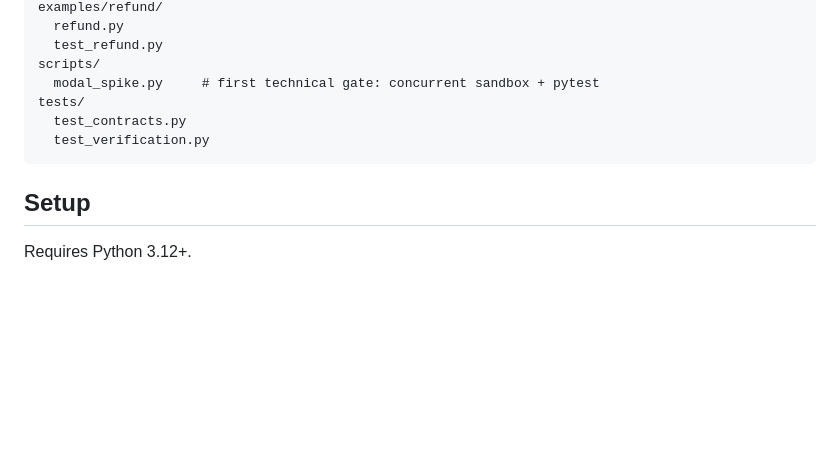
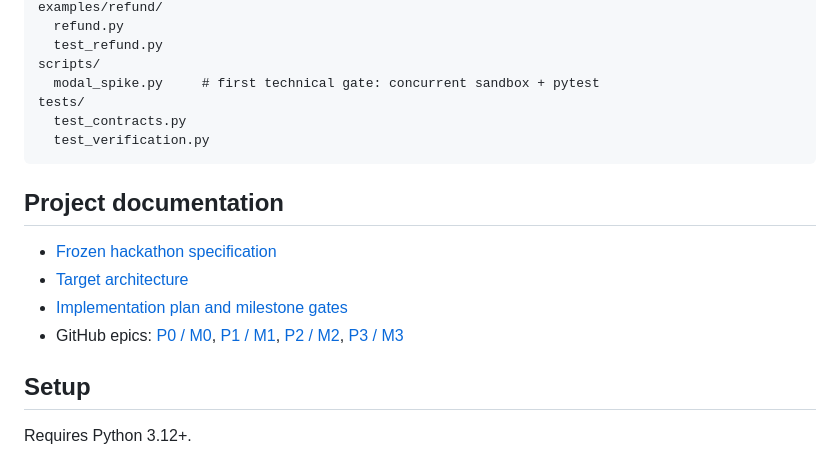
Before and after one commit to reverez/Tech-Europe-2026-PERJURY, a Markdown page: README.md, the part around the change. GitHub-like rendering; blank space fills up the shorter version.

Commit message:
docs: link architecture and implementation roadmap

````diff
--- a/README.md
+++ b/README.md
@@ -66,6 +66,13 @@ tests/
   test_verification.py
 ```
 
+## Project documentation
+
+- [Frozen hackathon specification](docs/SPEC.md)
+- [Target architecture](docs/ARCHITECTURE.md)
+- [Implementation plan and milestone gates](docs/IMPLEMENTATION_PLAN.md)
+- GitHub epics: [P0 / M0](../../issues/1), [P1 / M1](../../issues/2), [P2 / M2](../../issues/3), [P3 / M3](../../issues/21)
+
 ## Setup
 
 Requires Python 3.12+.
````
